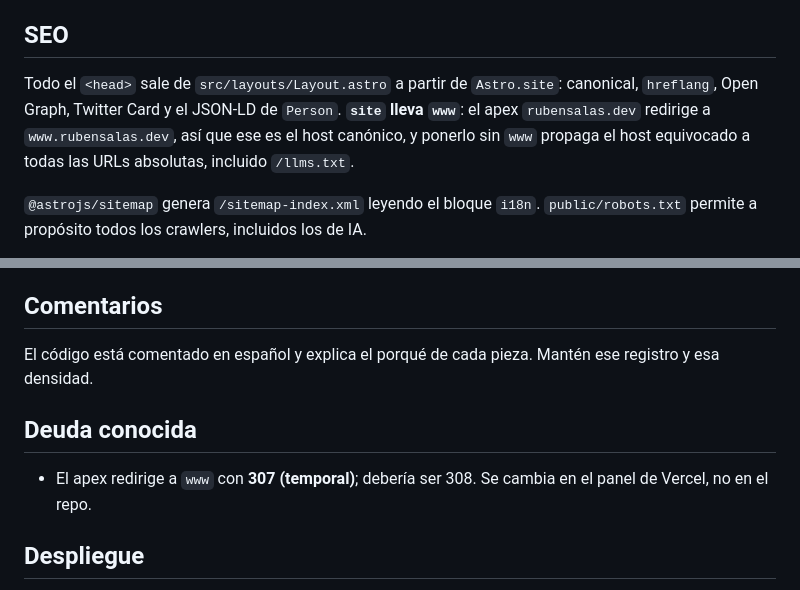
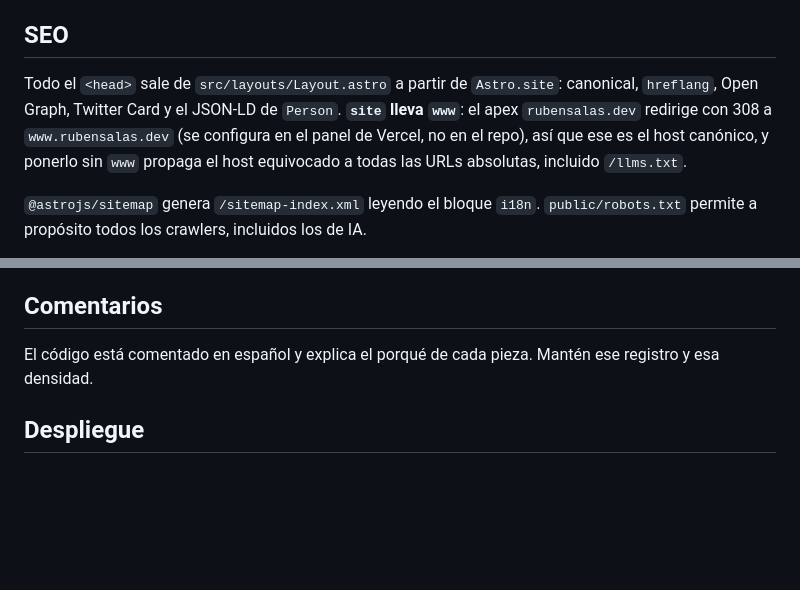
Before and after one commit to ruben-salas20/portfolio, a Markdown page: CLAUDE.md, 2 parts joined by grey strips. Rendered like a GitHub page; blank space fills up the shorter version.

Commit message:
docs: quita la deuda del redirect 307, ya es 308 (#3)
Co-authored-by: Claude Opus 5.5 (1M context) <noreply@anthropic.com>

```diff
--- a/CLAUDE.md
+++ b/CLAUDE.md
@@ -36,7 +36,7 @@ El español es el locale por defecto, sin prefijo. Cambiar eso toca seis sitios
 
 ## SEO
 
-Todo el `<head>` sale de `src/layouts/Layout.astro` a partir de `Astro.site`: canonical, `hreflang`, Open Graph, Twitter Card y el JSON-LD de `Person`. **`site` lleva `www`**: el apex `rubensalas.dev` redirige a `www.rubensalas.dev`, así que ese es el host canónico, y ponerlo sin `www` propaga el host equivocado a todas las URLs absolutas, incluido `/llms.txt`.
+Todo el `<head>` sale de `src/layouts/Layout.astro` a partir de `Astro.site`: canonical, `hreflang`, Open Graph, Twitter Card y el JSON-LD de `Person`. **`site` lleva `www`**: el apex `rubensalas.dev` redirige con 308 a `www.rubensalas.dev` (se configura en el panel de Vercel, no en el repo), así que ese es el host canónico, y ponerlo sin `www` propaga el host equivocado a todas las URLs absolutas, incluido `/llms.txt`.
 
 `@astrojs/sitemap` genera `/sitemap-index.xml` leyendo el bloque `i18n`. `public/robots.txt` permite a propósito todos los crawlers, incluidos los de IA.
 
@@ -46,10 +46,6 @@ Los iconos de `public/` y `og-image.png` (en español, sin la etiqueta de dispon
 
 El código está comentado en español y explica el porqué de cada pieza. Mantén ese registro y esa densidad.
 
-## Deuda conocida
-
-- El apex redirige a `www` con **307 (temporal)**; debería ser 308. Se cambia en el panel de Vercel, no en el repo.
-
 ## Despliegue
 
 Vercel publica **desde `origin/main` en GitHub** y no ve el árbol local: un cambio no llega a producción hasta que está commiteado *y* pusheado. Si el usuario no ve sus cambios en el sitio, comprueba `git status` y si `git rev-parse HEAD` coincide con `git ls-remote origin refs/heads/main`.
```
